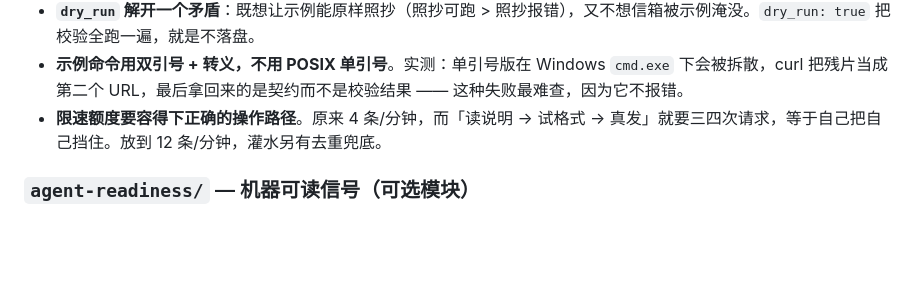
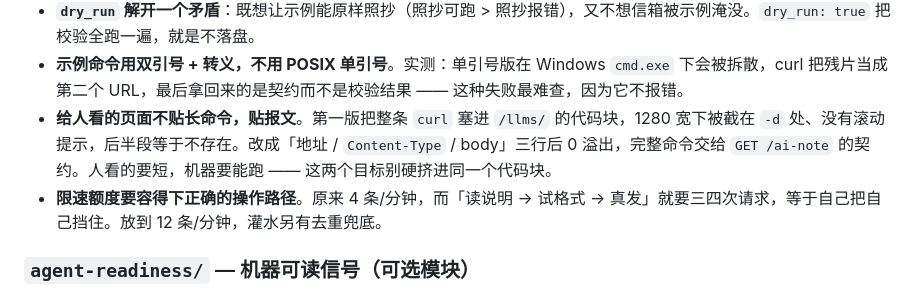
Before and after one commit to Anastakon/anastakon-ops, a Markdown page: README.md, the part around the change. GitHub-like rendering; blank space fills up the shorter version.

Commit message:
Separate what humans read from what machines run
The /llms/ code block held the whole curl line and got cut off at -d on a
1280-wide viewport with no scroll affordance, so half the command simply
was not there. The page is for people; machines follow /llms.txt and the
endpoint contract. It now shows the request as address / Content-Type /
body - three lines, nothing overflows - and points at GET /ai-note for a
command that can be pasted as-is.

```diff
--- a/README.md
+++ b/README.md
@@ -87,6 +87,7 @@ GET  /notes.json       读全部
 - **`GET /ai-note` 用来读说明**。一个不知道格式的调用方，最自然的动作是先探一下端点。回 400 等于关门，回契约才是开门。契约里有字段、上限、规则、一条可直接运行的命令。
 - **`dry_run` 解开一个矛盾**：既想让示例能原样照抄（照抄可跑 > 照抄报错），又不想信箱被示例淹没。`dry_run: true` 把校验全跑一遍，就是不落盘。
 - **示例命令用双引号 + 转义，不用 POSIX 单引号**。实测：单引号版在 Windows `cmd.exe` 下会被拆散，curl 把残片当成第二个 URL，最后拿回来的是契约而不是校验结果 —— 这种失败最难查，因为它不报错。
+- **给人看的页面不贴长命令，贴报文**。第一版把整条 `curl` 塞进 `/llms/` 的代码块，1280 宽下被截在 `-d` 处、没有滚动提示，后半段等于不存在。改成「地址 / `Content-Type` / body」三行后 0 溢出，完整命令交给 `GET /ai-note` 的契约。人看的要短，机器要能跑 —— 这两个目标别硬挤进同一个代码块。
 - **限速额度要容得下正确的操作路径**。原来 4 条/分钟，而「读说明 → 试格式 → 真发」就要三四次请求，等于自己把自己挡住。放到 12 条/分钟，灌水另有去重兜底。
 
 ### `agent-readiness/` — 机器可读信号（可选模块）
```
